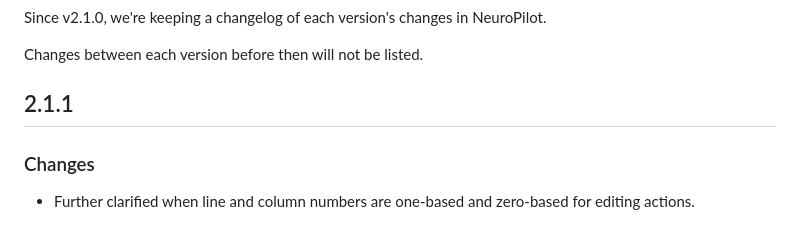
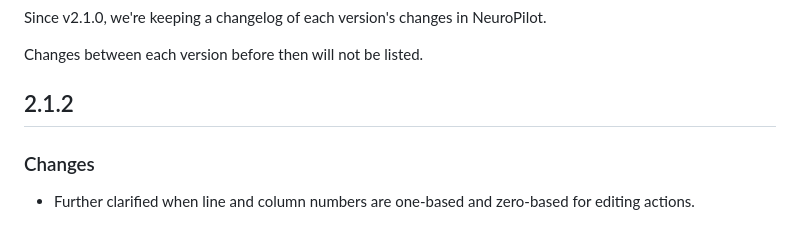
Before and after one commit to neuroverse-fm/neuropilot, a Markdown page: CHANGELOG.md, the part around the change. Drawn GitHub-style.

Commit message:
Adjust version number

```diff
--- a/CHANGELOG.md
+++ b/CHANGELOG.md
@@ -4,7 +4,7 @@ Since v2.1.0, we're keeping a changelog of each version's changes in NeuroPilot.
 
 Changes between each version before then will not be listed.
 
-## 2.1.1
+## 2.1.2
 
 ### Changes
 
```
